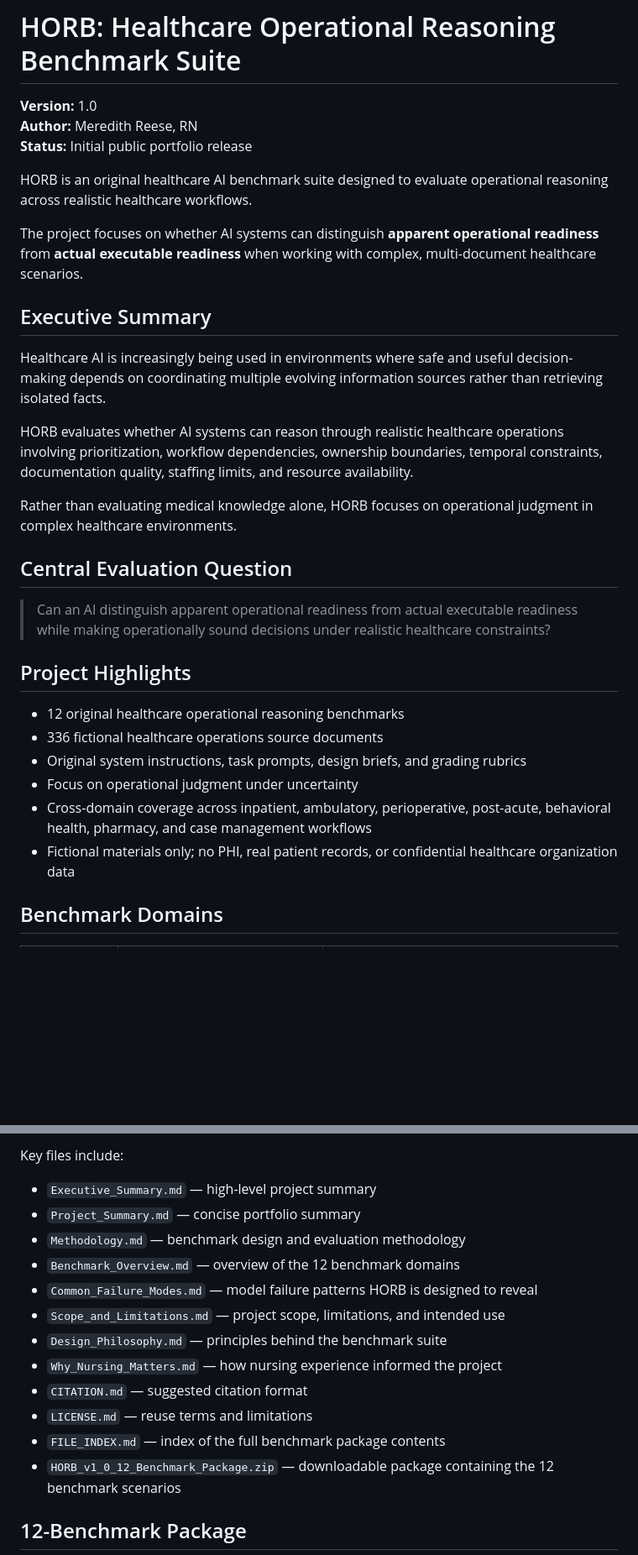
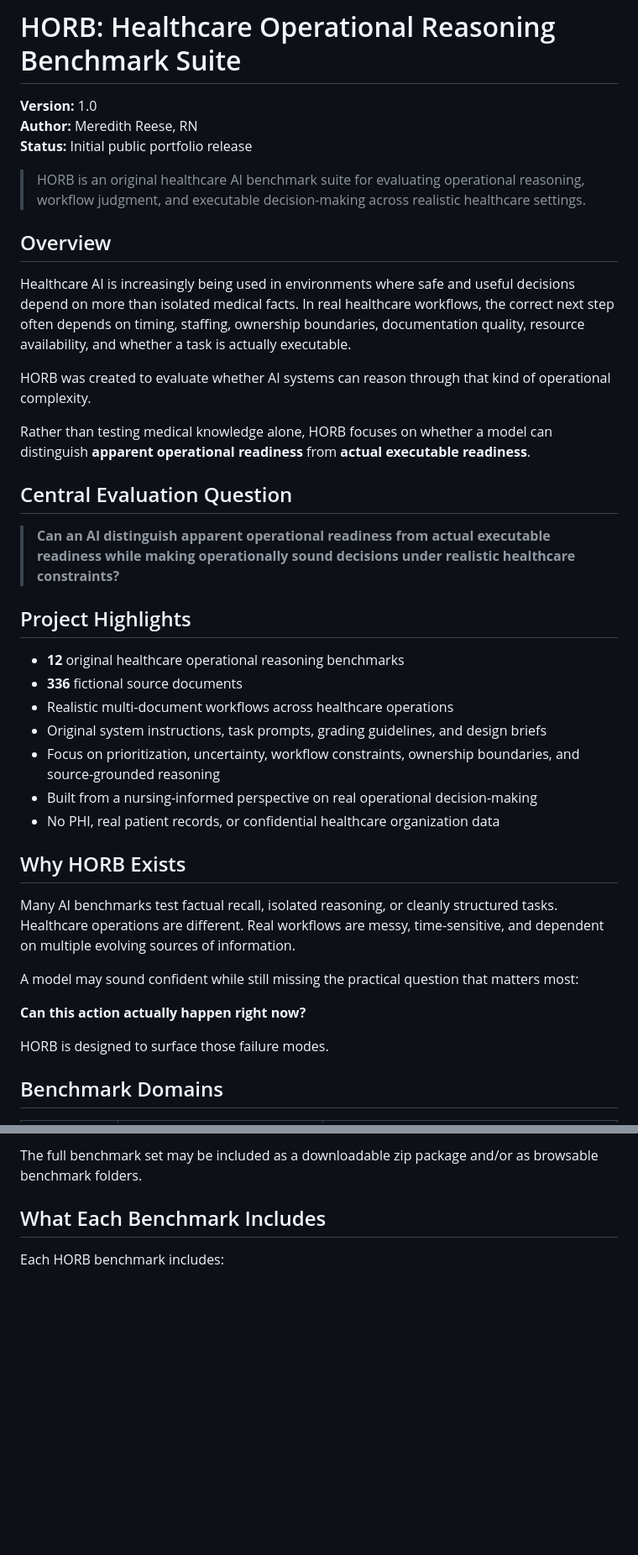
Before and after one commit to reesemeres-jpg/HORB-AI-Benchmark, a Markdown page: README.md, 2 parts joined by grey strips. Shown at 84% size. Rendered like a GitHub page; blank space fills up the shorter version.

```diff
--- a/README.md
+++ b/README.md
@@ -4,30 +4,39 @@
 **Author:** Meredith Reese, RN
 **Status:** Initial public portfolio release
 
-HORB is an original healthcare AI benchmark suite designed to evaluate operational reasoning across realistic healthcare workflows.
+> HORB is an original healthcare AI benchmark suite for evaluating operational reasoning, workflow judgment, and executable decision-making across realistic healthcare settings.
 
-The project focuses on whether AI systems can distinguish **apparent operational readiness** from **actual executable readiness** when working with complex, multi-document healthcare scenarios.
+## Overview
 
-## Executive Summary
+Healthcare AI is increasingly being used in environments where safe and useful decisions depend on more than isolated medical facts. In real healthcare workflows, the correct next step often depends on timing, staffing, ownership boundaries, documentation quality, resource availability, and whether a task is actually executable.
 
-Healthcare AI is increasingly being used in environments where safe and useful decision-making depends on coordinating multiple evolving information sources rather than retrieving isolated facts.
+HORB was created to evaluate whether AI systems can reason through that kind of operational complexity.
 
-HORB evaluates whether AI systems can reason through realistic healthcare operations involving prioritization, workflow dependencies, ownership boundaries, temporal constraints, documentation quality, staffing limits, and resource availability.
-
-Rather than evaluating medical knowledge alone, HORB focuses on operational judgment in complex healthcare environments.
+Rather than testing medical knowledge alone, HORB focuses on whether a model can distinguish **apparent operational readiness** from **actual executable readiness**.
 
 ## Central Evaluation Question
 
-> Can an AI distinguish apparent operational readiness from actual executable readiness while making operationally sound decisions under realistic healthcare constraints?
+> **Can an AI distinguish apparent operational readiness from actual executable readiness while making operationally sound decisions under realistic healthcare constraints?**
 
 ## Project Highlights
 
-- 12 original healthcare operational reasoning benchmarks
-- 336 fictional healthcare operations source documents
-- Original system instructions, task prompts, design briefs, and grading rubrics
-- Focus on operational judgment under uncertainty
-- Cross-domain coverage across inpatient, ambulatory, perioperative, post-acute, behavioral health, pharmacy, and case management workflows
-- Fictional materials only; no PHI, real patient records, or confidential healthcare organization data
+- **12** original healthcare operational reasoning benchmarks
+- **336** fictional source documents
+- Realistic multi-document workflows across healthcare operations
+- Original system instructions, task prompts, grading guidelines, and design briefs
+- Focus on prioritization, uncertainty, workflow constraints, ownership boundaries, and source-grounded reasoning
+- Built from a nursing-informed perspective on real operational decision-making
+- No PHI, real patient records, or confidential healthcare organization data
+
+## Why HORB Exists
+
+Many AI benchmarks test factual recall, isolated reasoning, or cleanly structured tasks. Healthcare operations are different. Real workflows are messy, time-sensitive, and dependent on multiple evolving sources of information.
+
+A model may sound confident while still missing the practical question that matters most:
+
+**Can this action actually happen right now?**
+
+HORB is designed to surface those failure modes.
 
 ## Benchmark Domains
 
@@ -52,18 +87,7 @@ This repository includes the public portfolio release of HORB v1.0.
 
-Key files include:
+The full benchmark set may be included as a downloadable zip package and/or as browsable benchmark folders.
 
-- `Executive_Summary.md` — high-level project summary
-- `Project_Summary.md` — concise portfolio summary
-- `Methodology.md` — benchmark design and evaluation methodology
-- `Benchmark_Overview.md` — overview of the 12 benchmark domains
-- `Common_Failure_Modes.md` — model failure patterns HORB is designed to reveal
-- `Scope_and_Limitations.md` — project scope, limitations, and intended use
-- `Design_Philosophy.md` — principles behind the benchmark suite
-- `Why_Nursing_Matters.md` — how nursing experience informed the project
-- `CITATION.md` — suggested citation format
-- `LICENSE.md` — reuse terms and limitations
-- `FILE_INDEX.md` — index of the full benchmark package contents
-- `HORB_v1_0_12_Benchmark_Package.zip` — downloadable package containing the 12 benchmark scenarios
+## What Each Benchmark Includes
 
-## 12-Benchmark Package
+Each HORB benchmark includes:
 
```
Also changed, not shown: other parts of README.md (+49 -20 lines).
